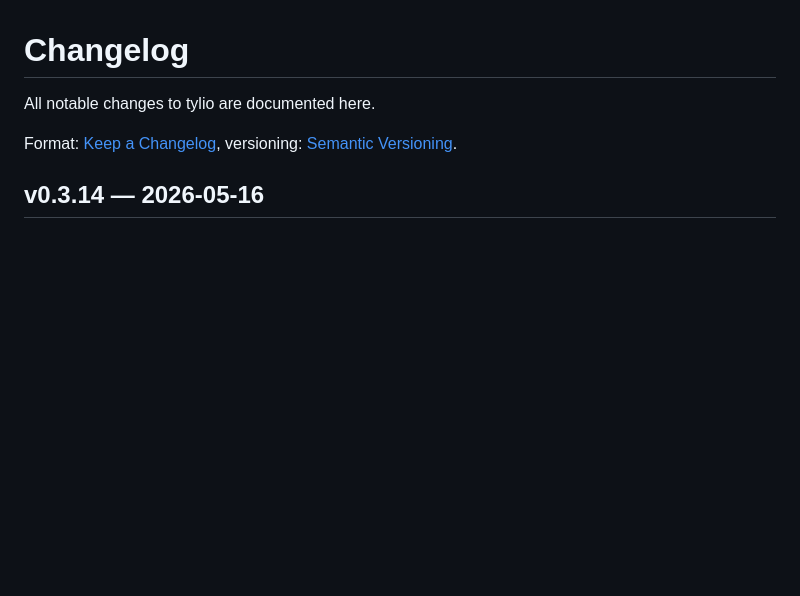
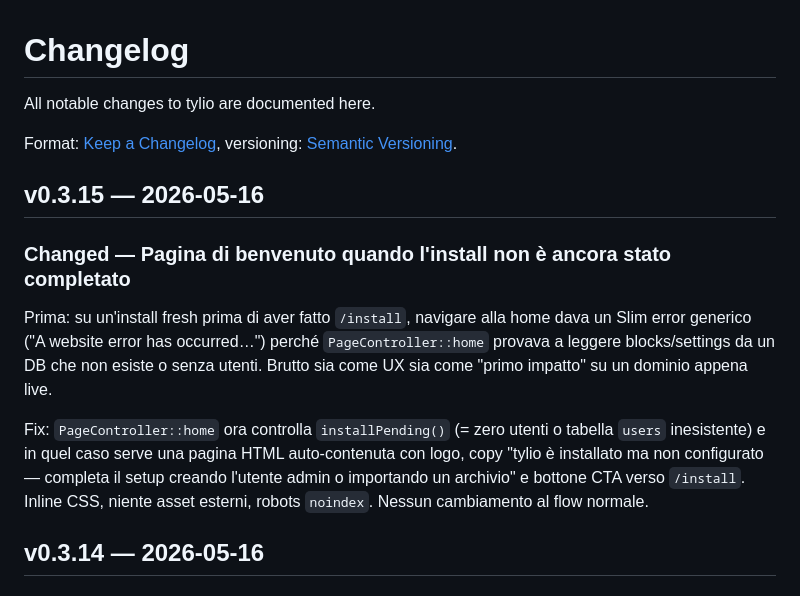
Before and after one commit to simplemal/tylio, a Markdown page: CHANGELOG.md, the part around the change. Drawn GitHub-style; blank space fills up the shorter version.

Commit message:
chore(release): v0.3.15

```diff
--- a/CHANGELOG.md
+++ b/CHANGELOG.md
@@ -4,6 +4,15 @@ All notable changes to tylio are documented here.
 
 Format: [Keep a Changelog](https://keepachangelog.com/en/1.1.0/),
 versioning: [Semantic Versioning](https://semver.org/spec/v2.0.0.html).
+
+
+## v0.3.15 — 2026-05-16
+
+### Changed — Pagina di benvenuto quando l'install non è ancora stato completato
+
+Prima: su un'install fresh prima di aver fatto `/install`, navigare alla home dava un Slim error generico ("A website error has occurred…") perché `PageController::home` provava a leggere blocks/settings da un DB che non esiste o senza utenti. Brutto sia come UX sia come "primo impatto" su un dominio appena live.
+
+Fix: `PageController::home` ora controlla `installPending()` (= zero utenti o tabella `users` inesistente) e in quel caso serve una pagina HTML auto-contenuta con logo, copy "tylio è installato ma non configurato — completa il setup creando l'utente admin o importando un archivio" e bottone CTA verso `/install`. Inline CSS, niente asset esterni, robots `noindex`. Nessun cambiamento al flow normale.
 
 
 ## v0.3.14 — 2026-05-16
```
